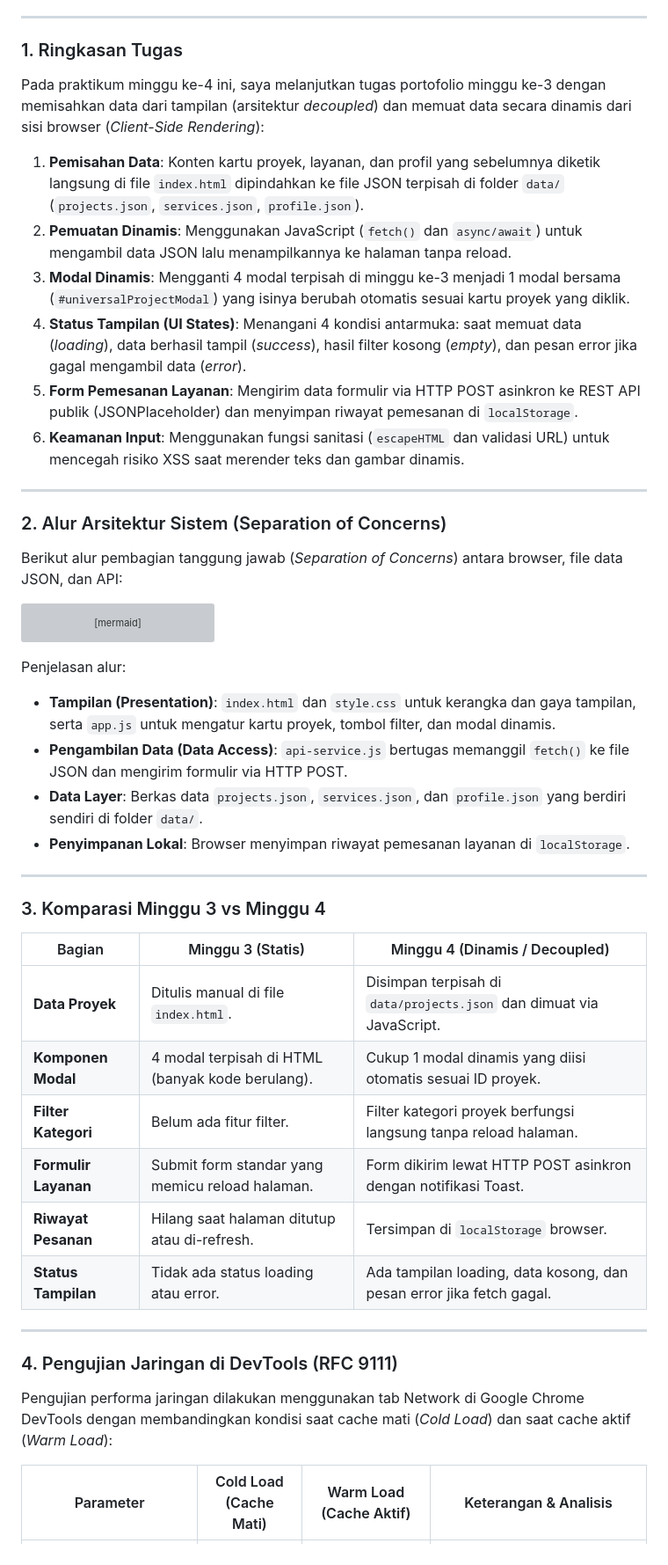
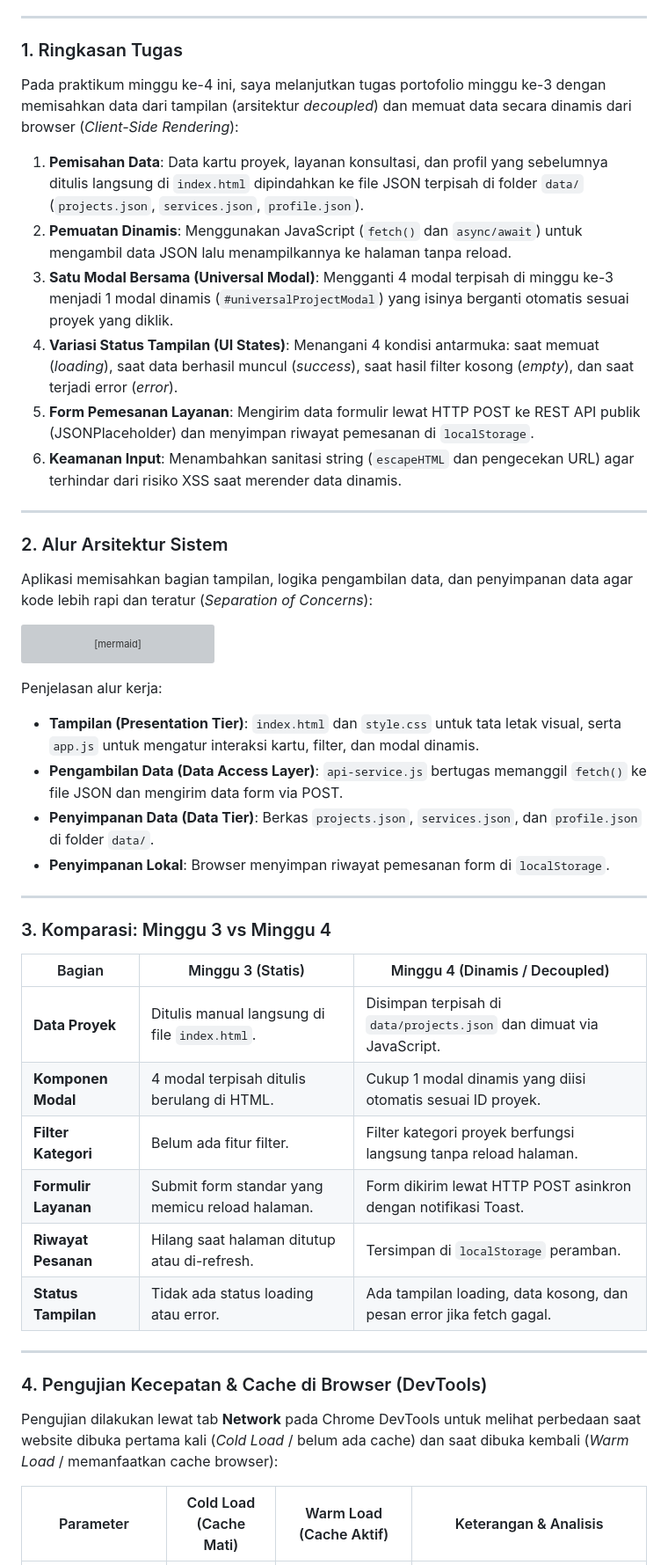
Before and after one commit to NikahPanjaitan/ppw-2026-week2-12S24041, a Markdown page: README.md, the part around one of its changes. Shown at 88% size. Rendered like a GitHub page; grey boxes are pictures that could not be loaded.

Commit message:
docs(week4): refine README tone to be more accessible while retaining rubric criteria

````diff
--- a/README.md
+++ b/README.md
@@ -12,18 +12,18 @@
 ---
 
 ### 1. Ringkasan Tugas
-Pada praktikum minggu ke-4 ini, saya melanjutkan tugas portofolio minggu ke-3 dengan memisahkan data dari tampilan (arsitektur *decoupled*) dan memuat data secara dinamis dari sisi browser (*Client-Side Rendering*):
-1. **Pemisahan Data**: Konten kartu proyek, layanan, dan profil yang sebelumnya diketik langsung di file `index.html` dipindahkan ke file JSON terpisah di folder `data/` (`projects.json`, `services.json`, `profile.json`).
+Pada praktikum minggu ke-4 ini, saya melanjutkan tugas portofolio minggu ke-3 dengan memisahkan data dari tampilan (arsitektur *decoupled*) dan memuat data secara dinamis dari browser (*Client-Side Rendering*):
+1. **Pemisahan Data**: Data kartu proyek, layanan konsultasi, dan profil yang sebelumnya ditulis langsung di `index.html` dipindahkan ke file JSON terpisah di folder `data/` (`projects.json`, `services.json`, `profile.json`).
 2. **Pemuatan Dinamis**: Menggunakan JavaScript (`fetch()` dan `async/await`) untuk mengambil data JSON lalu menampilkannya ke halaman tanpa reload.
-3. **Modal Dinamis**: Mengganti 4 modal terpisah di minggu ke-3 menjadi 1 modal bersama (`#universalProjectModal`) yang isinya berubah otomatis sesuai kartu proyek yang diklik.
-4. **Status Tampilan (UI States)**: Menangani 4 kondisi antarmuka: saat memuat data (*loading*), data berhasil tampil (*success*), hasil filter kosong (*empty*), dan pesan error jika gagal mengambil data (*error*).
-5. **Form Pemesanan Layanan**: Mengirim data formulir via HTTP POST asinkron ke REST API publik (JSONPlaceholder) dan menyimpan riwayat pemesanan di `localStorage`.
-6. **Keamanan Input**: Menggunakan fungsi sanitasi (`escapeHTML` dan validasi URL) untuk mencegah risiko XSS saat merender teks dan gambar dinamis.
+3. **Satu Modal Bersama (Universal Modal)**: Mengganti 4 modal terpisah di minggu ke-3 menjadi 1 modal dinamis (`#universalProjectModal`) yang isinya berganti otomatis sesuai proyek yang diklik.
+4. **Variasi Status Tampilan (UI States)**: Menangani 4 kondisi antarmuka: saat memuat (*loading*), saat data berhasil muncul (*success*), saat hasil filter kosong (*empty*), dan saat terjadi error (*error*).
+5. **Form Pemesanan Layanan**: Mengirim data formulir lewat HTTP POST ke REST API publik (JSONPlaceholder) dan menyimpan riwayat pemesanan di `localStorage`.
+6. **Keamanan Input**: Menambahkan sanitasi string (`escapeHTML` dan pengecekan URL) agar terhindar dari risiko XSS saat merender data dinamis.
 
 ---
 
-### 2. Alur Arsitektur Sistem (Separation of Concerns)
-Berikut alur pembagian tanggung jawab (*Separation of Concerns*) antara browser, file data JSON, dan API:
+### 2. Alur Arsitektur Sistem
+Aplikasi memisahkan bagian tampilan, logika pengambilan data, dan penyimpanan data agar kode lebih rapi dan teratur (*Separation of Concerns*):
 
 ```mermaid
 flowchart LR
@@ -35,29 +35,29 @@ flowchart LR
     App -.->|Simpan Riwayat| Storage[(localStorage)]
 ```
 
-Penjelasan alur:
-- **Tampilan (Presentation)**: `index.html` dan `style.css` untuk kerangka dan gaya tampilan, serta `app.js` untuk mengatur kartu proyek, tombol filter, dan modal dinamis.
-- **Pengambilan Data (Data Access)**: `api-service.js` bertugas memanggil `fetch()` ke file JSON dan mengirim formulir via HTTP POST.
-- **Data Layer**: Berkas data `projects.json`, `services.json`, dan `profile.json` yang berdiri sendiri di folder `data/`.
-- **Penyimpanan Lokal**: Browser menyimpan riwayat pemesanan layanan di `localStorage`.
+Penjelasan alur kerja:
+- **Tampilan (Presentation Tier)**: `index.html` dan `style.css` untuk tata letak visual, serta `app.js` untuk mengatur interaksi kartu, filter, dan modal dinamis.
+- **Pengambilan Data (Data Access Layer)**: `api-service.js` bertugas memanggil `fetch()` ke file JSON dan mengirim data form via POST.
+- **Penyimpanan Data (Data Tier)**: Berkas `projects.json`, `services.json`, dan `profile.json` di folder `data/`.
+- **Penyimpanan Lokal**: Browser menyimpan riwayat pemesanan form di `localStorage`.
 
 ---
 
-### 3. Komparasi Minggu 3 vs Minggu 4
+### 3. Komparasi: Minggu 3 vs Minggu 4
 
 | Bagian | Minggu 3 (Statis) | Minggu 4 (Dinamis / Decoupled) |
 |---|---|---|
-| **Data Proyek** | Ditulis manual di file `index.html`. | Disimpan terpisah di `data/projects.json` dan dimuat via JavaScript. |
-| **Komponen Modal** | 4 modal terpisah di HTML (banyak kode berulang). | Cukup 1 modal dinamis yang diisi otomatis sesuai ID proyek. |
+| **Data Proyek** | Ditulis manual langsung di file `index.html`. | Disimpan terpisah di `data/projects.json` dan dimuat via JavaScript. |
+| **Komponen Modal** | 4 modal terpisah ditulis berulang di HTML. | Cukup 1 modal dinamis yang diisi otomatis sesuai ID proyek. |
 | **Filter Kategori** | Belum ada fitur filter. | Filter kategori proyek berfungsi langsung tanpa reload halaman. |
 | **Formulir Layanan** | Submit form standar yang memicu reload halaman. | Form dikirim lewat HTTP POST asinkron dengan notifikasi Toast. |
-| **Riwayat Pesanan** | Hilang saat halaman ditutup atau di-refresh. | Tersimpan di `localStorage` browser. |
+| **Riwayat Pesanan** | Hilang saat halaman ditutup atau di-refresh. | Tersimpan di `localStorage` peramban. |
 | **Status Tampilan** | Tidak ada status loading atau error. | Ada tampilan loading, data kosong, dan pesan error jika fetch gagal. |
 
 ---
 
-### 4. Pengujian Jaringan di DevTools (RFC 9111)
-Pengujian performa jaringan dilakukan menggunakan tab Network di Google Chrome DevTools dengan membandingkan kondisi saat cache mati (*Cold Load*) dan saat cache aktif (*Warm Load*):
+### 4. Pengujian Kecepatan & Cache di Browser (DevTools)
+Pengujian dilakukan lewat tab **Network** pada Chrome DevTools untuk melihat perbedaan saat website dibuka pertama kali (*Cold Load* / belum ada cache) dan saat dibuka kembali (*Warm Load* / memanfaatkan cache browser):
 
 | Parameter | Cold Load (Cache Mati) | Warm Load (Cache Aktif) | Keterangan & Analisis |
 |---|:---:|:---:|---|
````
Also changed, not shown: other parts of README.md (+5 -5 lines).
